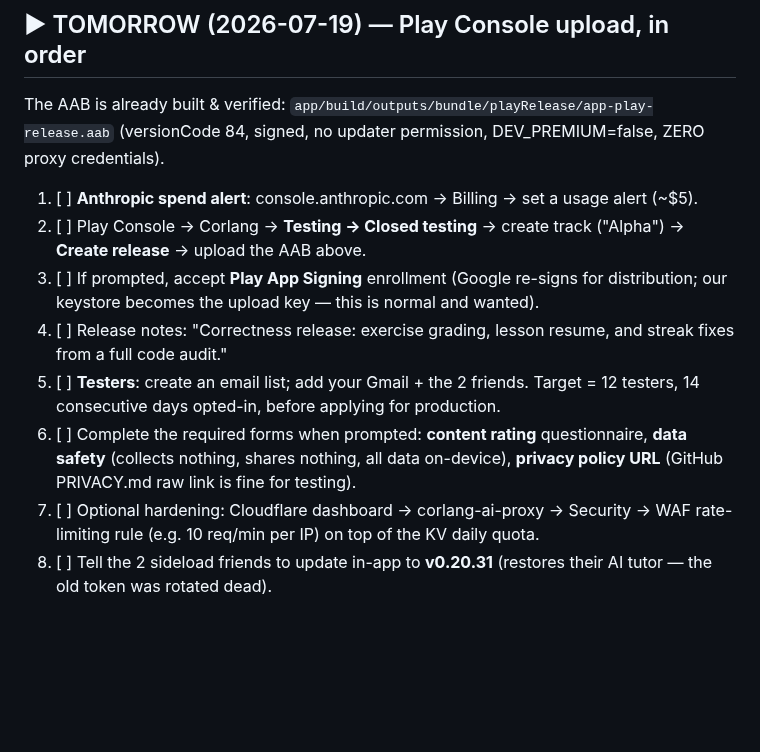
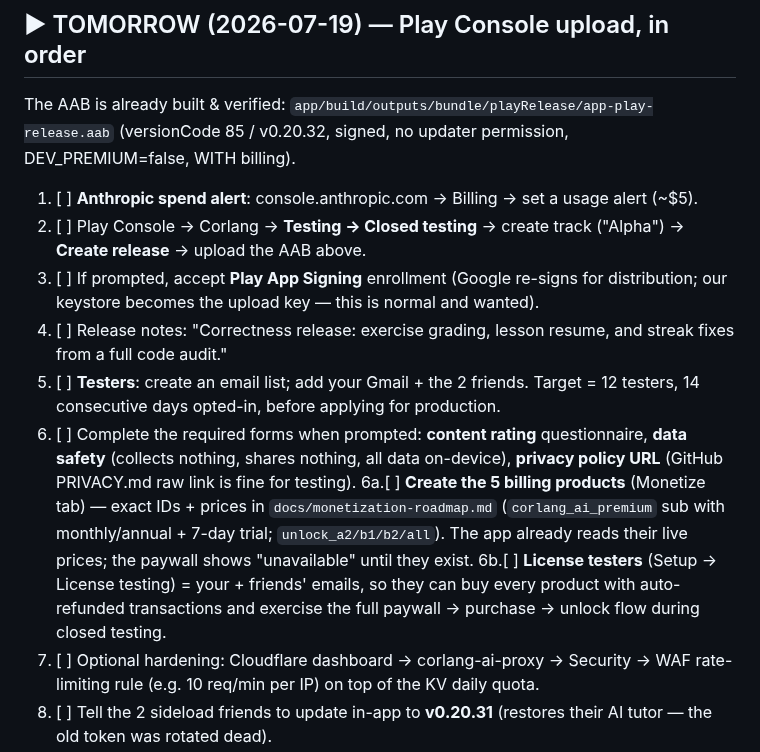
Before and after one commit to Al3grus/Corlang, a Markdown page: docs/PRE-LAUNCH-TODO.md, the part around the change. GitHub-like rendering; blank space fills up the shorter version.

Commit message:
Pre-launch TODO: billing product + license-tester steps for tomorrow

```diff
--- a/docs/PRE-LAUNCH-TODO.md
+++ b/docs/PRE-LAUNCH-TODO.md
@@ -6,7 +6,7 @@ Things to close before a public launch, so nothing gets forgotten. Grouped by ar
 ## ▶ TOMORROW (2026-07-19) — Play Console upload, in order
 
 The AAB is already built & verified: `app/build/outputs/bundle/playRelease/app-play-release.aab`
-(versionCode 84, signed, no updater permission, DEV_PREMIUM=false, ZERO proxy credentials).
+(versionCode 85 / v0.20.32, signed, no updater permission, DEV_PREMIUM=false, WITH billing).
 
 1. [ ] **Anthropic spend alert**: console.anthropic.com → Billing → set a usage alert (~$5).
 2. [ ] Play Console → Corlang → **Testing → Closed testing** → create track ("Alpha") →
@@ -20,6 +20,13 @@ The AAB is already built & verified: `app/build/outputs/bundle/playRelease/app-p
 6. [ ] Complete the required forms when prompted: **content rating** questionnaire,
        **data safety** (collects nothing, shares nothing, all data on-device),
        **privacy policy URL** (GitHub PRIVACY.md raw link is fine for testing).
+6a.[ ] **Create the 5 billing products** (Monetize tab) — exact IDs + prices in
+       `docs/monetization-roadmap.md` (`corlang_ai_premium` sub with monthly/annual +
+       7-day trial; `unlock_a2/b1/b2/all`). The app already reads their live prices;
+       the paywall shows "unavailable" until they exist.
+6b.[ ] **License testers** (Setup → License testing) = your + friends' emails, so they
+       can buy every product with auto-refunded transactions and exercise the full
+       paywall → purchase → unlock flow during closed testing.
 7. [ ] Optional hardening: Cloudflare dashboard → corlang-ai-proxy → Security → WAF
        rate-limiting rule (e.g. 10 req/min per IP) on top of the KV daily quota.
 8. [ ] Tell the 2 sideload friends to update in-app to **v0.20.31** (restores their AI tutor —
```
